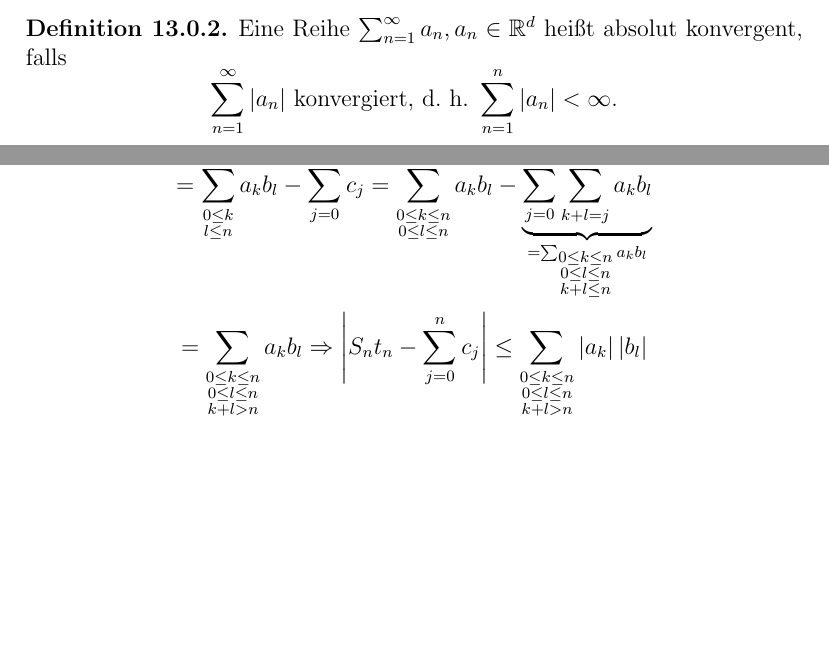
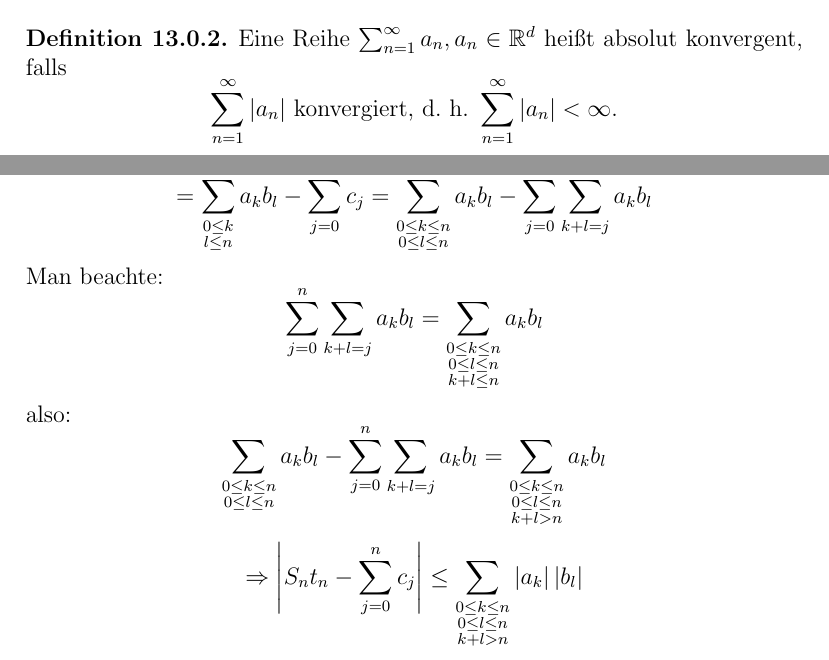
Before and after one commit to pavelzw/Analysis-I-Skript, a LaTeX document (chapters/chapter13.tex): two parts of pages 1 and 6 of 7 before the commit and two parts of pages 1 and 6 of 8 after it, joined at a grey line, cut so that both start at the same text, the shorter picture padded with empty space. Compiled offline with pdfLaTeX.

Commit message:
Fehler behoben und bessere Lesbarkeit

```diff
--- a/chapters/chapter13.tex
+++ b/chapters/chapter13.tex
@@ -23,7 +23,7 @@ Existiert \( \limes{n} S_n \), so ist der Wert von \( \sum_{n=1}^\infty a_n := \
 \end{bem}
 \begin{defi}
     Eine Reihe \( \sum_{n=1}^\infty a_n, a_n\in\R^d \) heißt absolut konvergent, falls
-    \[ \sum_{n=1}^\infty |a_n| \text{ konvergiert, d.\ h.\ } \sum_{n=1}^n |a_n| < \infty. \]
+    \[ \sum_{n=1}^\infty |a_n| \text{ konvergiert, d.\ h.\ } \sum_{n=1}^{\infty} |a_n| < \infty. \]
 \end{defi}
 \begin{satz}[absolute Konvergenz \(\Rightarrow \) Konvergenz]
     Falls \( \sum_n a_n, a_n\in\R^d,\C \), absolut konvergent ist, dann konvergiert sie und
@@ -153,8 +153,12 @@ Bild:\\
     Schritt 2:
     \[ S_n = \sum_{k=0}^n a_k \rightarrow S = \sum_{k=0}^\infty a_k, t_n := \sum_{l=0}^n b_l \rightarrow t = \sum_{l=0}^\infty b_l \]
     \[ S_n t_n - \sum_{j=0}^n c_j = \sum_{k=0}^n a_k \sum_{l=0}^n b_l - \sum_{j=0}^n c_j \]
-    \[ = \sum_{\substack{0\leq k \\ l\leq n}} a_k b_l - \sum_{j=0}^n c_j = \sum_{\substack{0\leq k \leq n \\ 0\leq l \leq n}} a_k b_l - \underbrace{\sum_{j=0}^n \sum_{k+l=j} a_k b_l}_{=\sum_{\substack{0\leq k \leq n \\ 0\leq l \leq n \\ k+l\leq n}} a_k b_l} \]
-    \[ = \sum_{\substack{0\leq k \leq n \\ 0\leq l \leq n \\ k+l>n}} a_k b_l \Rightarrow \abs{ S_n t_n - \sum_{j=0}^n c_j } \leq \sum_{\substack{0\leq k\leq n \\ 0\leq l \leq n \\ k+l>n}} \abs{a_k}\abs{b_l} \]
+    \[ = \sum_{\substack{0\leq k \\ l\leq n}} a_k b_l - \sum_{j=0}^n c_j = \sum_{\substack{0\leq k \leq n \\ 0\leq l \leq n}} a_k b_l - \sum_{j=0}^n \sum_{k+l=j} a_k b_l\]
+    Man beachte:
+    \[\sum_{j=0}^n \sum_{k+l=j} a_k b_l = \sum_{\substack{0\leq k \leq n \\ 0\leq l \leq n \\ k+l\leq n}} a_k b_l\]
+    also:
+    \[\sum_{\substack{0\leq k \leq n \\ 0\leq l \leq n}} a_k b_l - \sum_{j=0}^n \sum_{k+l=j} a_k b_l = \sum_{\substack{0\leq k \leq n \\ 0\leq l \leq n \\ k+l>n}} a_k b_l \]
+    \[\Rightarrow \abs{ S_n t_n - \sum_{j=0}^n c_j } \leq \sum_{\substack{0\leq k\leq n \\ 0\leq l \leq n \\ k+l>n}} \abs{a_k}\abs{b_l}\]
     %Einschub
     Beachte: \( k,l \leq \frac{n}{2} \Rightarrow k + l \leq n \Rightarrow k + l > n \Rightarrow \max(k,l) > \frac{n}{2} \)
     \[ \leq \sum_{\substack{0\leq k\leq n \\ 0\leq l \leq n \\ \max(k,l) > \frac{n}{2}}} \abs{a_k b_l} \leq \sum_{\substack{0\leq k\leq n \\ 0\leq l \leq n \\ k > \frac{n}{2}}} \abs{a_k b_l} + \sum_{\substack{0\leq k\leq n \\ 0\leq l \leq n \\ l>\frac{n}{2}}} \abs{a_k b_l} \]
```
